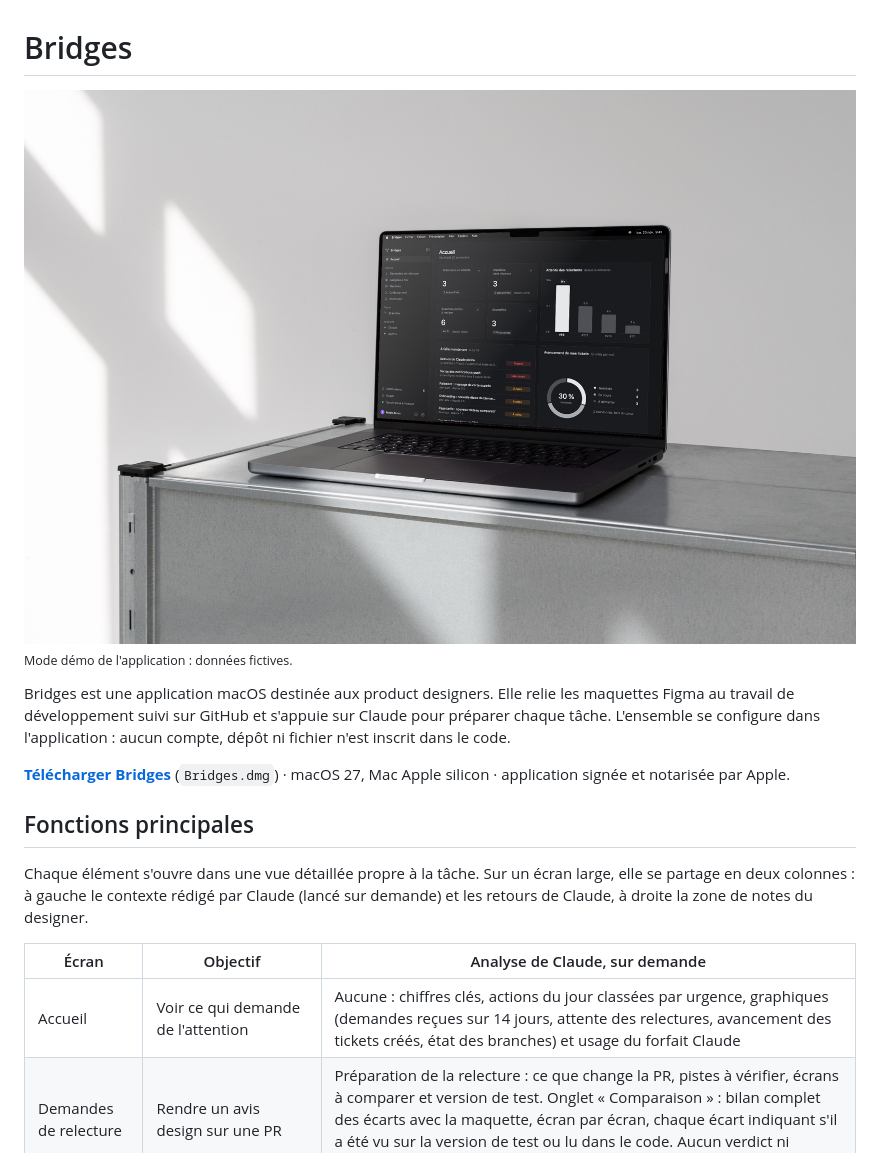
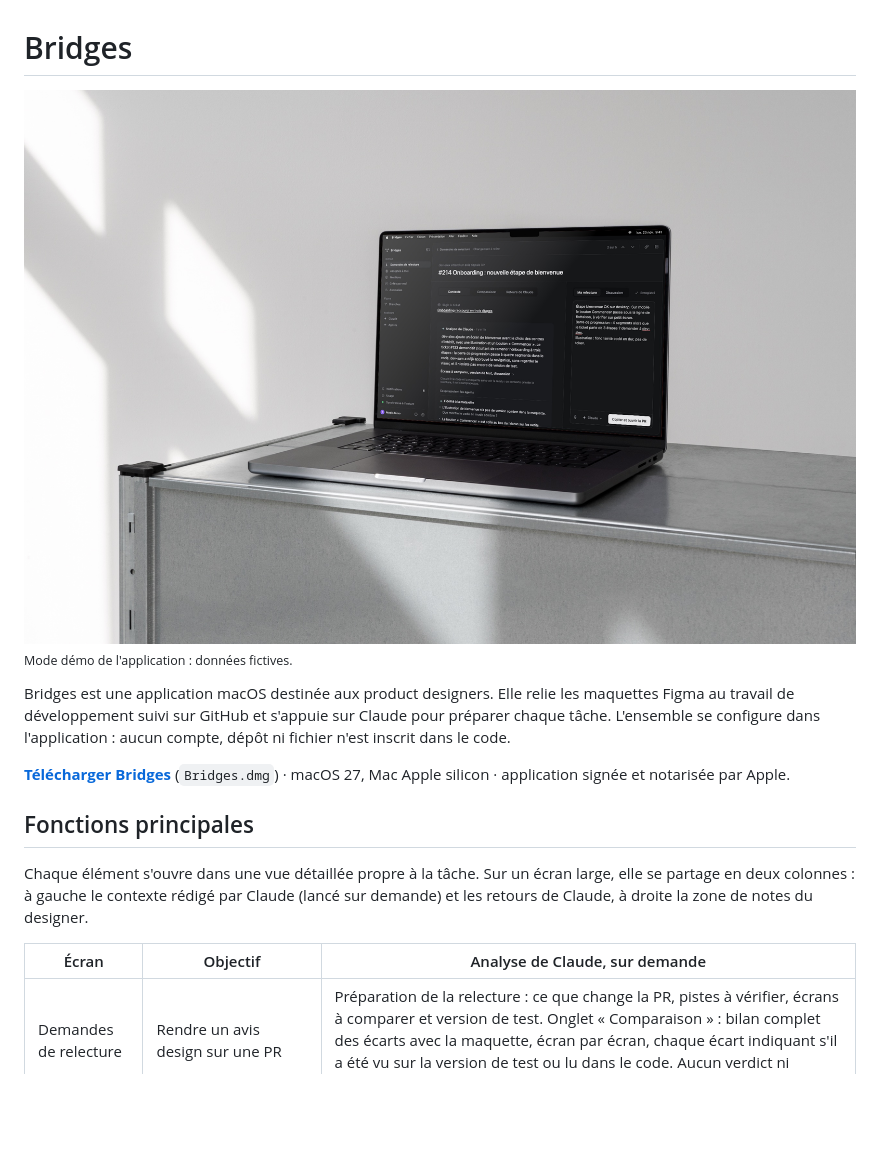
Before and after one commit to Perceval-exe/Bridges, a Markdown page: README.md, the part around one of its changes. Drawn GitHub-style; pictures changed too: docs/bridges.jpg; blank space fills up the shorter version.

Commit message:
Page de présentation
Co-Authored-By: Claude <noreply@anthropic.com>

```diff
--- a/README.md
+++ b/README.md
@@ -17,7 +17,6 @@ le contexte rédigé par Claude (lancé sur demande) et les retours de Claude,
 
 | Écran | Objectif | Analyse de Claude, sur demande |
 |---|---|---|
-| Accueil | Voir ce qui demande de l'attention | Aucune : chiffres clés, actions du jour classées par urgence, graphiques (demandes reçues sur 14 jours, attente des relectures, avancement des tickets créés, état des branches) et usage du forfait Claude |
 | Demandes de relecture | Rendre un avis design sur une PR | Préparation de la relecture : ce que change la PR, pistes à vérifier, écrans à comparer et version de test. Onglet « Comparaison » : bilan complet des écarts avec la maquette, écran par écran, chaque écart indiquant s'il a été vu sur la version de test ou lu dans le code. Aucun verdict ni commentaire rédigé : l'avis reste celui du designer |
 | Assignés à moi | Identifier le livrable attendu | Synthèse du ticket, livrables, écrans Figma concernés, points d'attention, branche à créer, puis mise à jour de la maquette par conversation |
 | Mentions | Répondre à une sollicitation | Contexte de l'échange et points à clarifier avant de répondre ; la réponse est rédigée par le designer |
```
Also changed, not shown: other parts of README.md (+1 -1 lines), CHANGELOG.md (+11 -22 lines).
